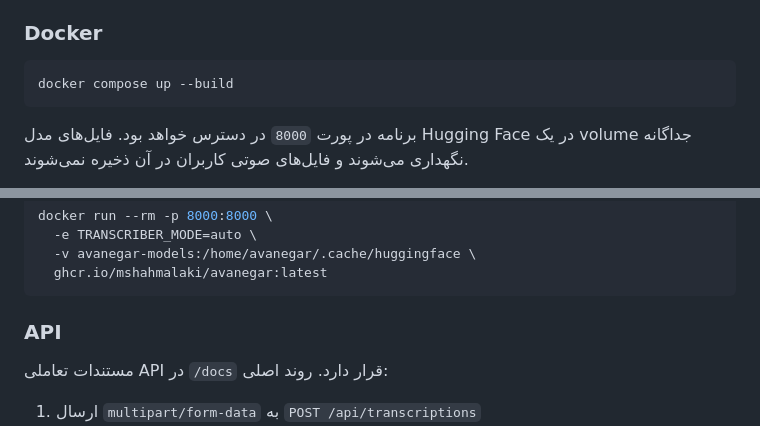
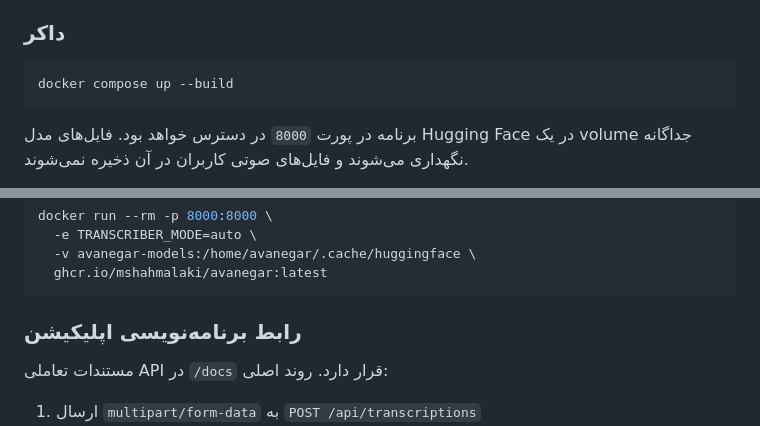
Before and after one commit to mshahmalaki/avanegar, a Markdown page: README.md, 2 parts joined by grey strips. Drawn GitHub-style.

Commit message:
docs: Update README with improved formatting

````diff
--- a/README.md
+++ b/README.md
@@ -219,7 +217,7 @@ WHISPER_COMPUTE_TYPE=default
   متوقف می‌کند. این حالت برای محیط تولید پیشنهاد می‌شود.
 - `TRANSCRIBER_MODE=demo` همیشه خروجی نمونه و مشخص‌شده تولید می‌کند.
 
-### Docker
+### داکر
 
 ```bash
 docker compose up --build
@@ -238,7 +236,7 @@ docker run --rm -p 8000:8000 \
   ghcr.io/mshahmalaki/avanegar:latest
 ```
 
-### API
+### رابط برنامه‌نویسی اپلیکیشن
 
 مستندات تعاملی API در `/docs` قرار دارد. روند اصلی:
 
````
Also changed, not shown: other parts of README.md (+0 -4 lines).
